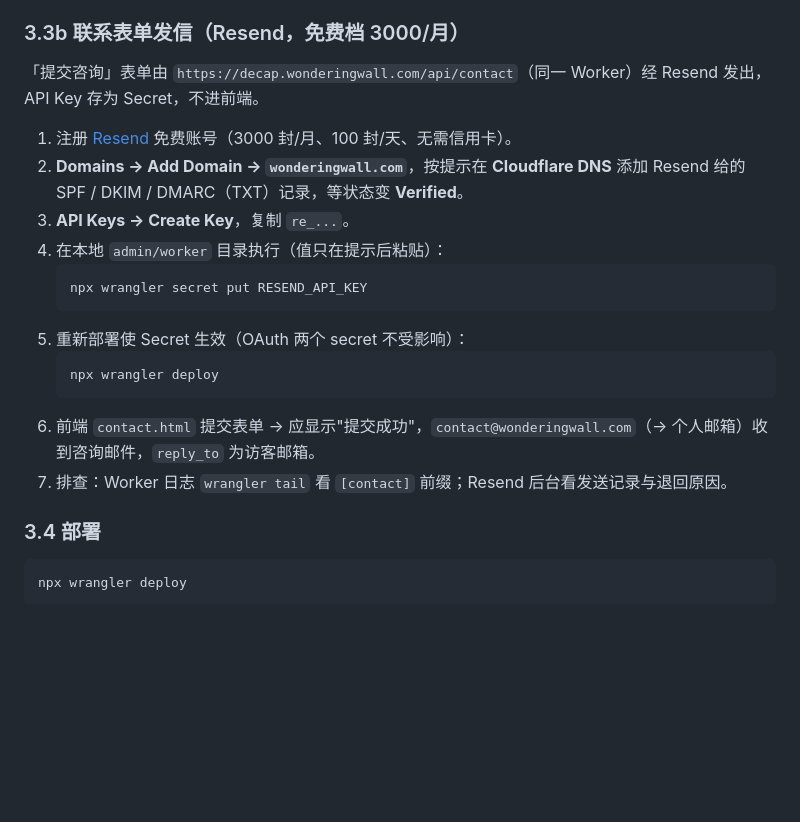
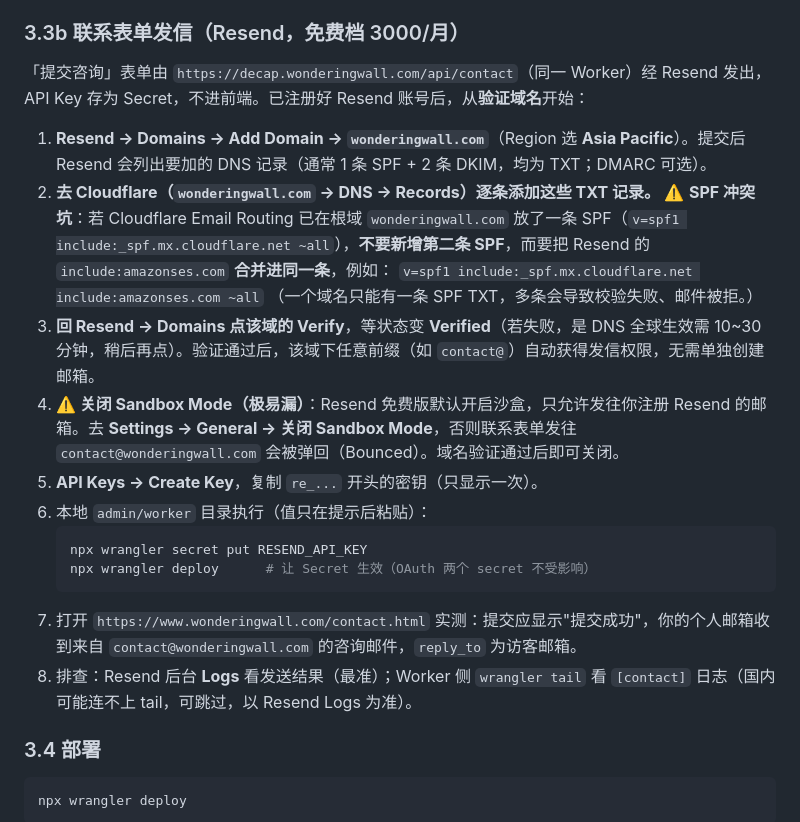
Before and after one commit to ruowen-tech/ruowen-tech.github.io, a Markdown page: admin/DEPLOY.md, the part around the change. GitHub-like rendering; blank space fills up the shorter version.

Commit message:
docs(deploy): Resend 小节补 Sandbox 关闭与 SPF 合并冲突两个实战坑

````diff
--- a/admin/DEPLOY.md
+++ b/admin/DEPLOY.md
@@ -126,21 +126,23 @@ npx wrangler secret put GITHUB_CLIENT_SECRET
 
 ### 3.3b 联系表单发信（Resend，免费档 3000/月）
 
-「提交咨询」表单由 `https://decap.wonderingwall.com/api/contact`（同一 Worker）经 Resend 发出，API Key 存为 Secret，不进前端。
+「提交咨询」表单由 `https://decap.wonderingwall.com/api/contact`（同一 Worker）经 Resend 发出，API Key 存为 Secret，不进前端。已注册好 Resend 账号后，从**验证域名**开始：
 
-1. 注册 [Resend](https://resend.com/) 免费账号（3000 封/月、100 封/天、无需信用卡）。
-2. **Domains → Add Domain → `wonderingwall.com`**，按提示在 **Cloudflare DNS** 添加 Resend 给的 SPF / DKIM / DMARC（TXT）记录，等状态变 **Verified**。
-3. **API Keys → Create Key**，复制 `re_...`。
-4. 在本地 `admin/worker` 目录执行（值只在提示后粘贴）：
+1. **Resend → Domains → Add Domain → `wonderingwall.com`**（Region 选 **Asia Pacific**）。提交后 Resend 会列出要加的 DNS 记录（通常 1 条 SPF + 2 条 DKIM，均为 TXT；DMARC 可选）。
+2. **去 Cloudflare（`wonderingwall.com` → DNS → Records）逐条添加这些 TXT 记录。**
+   ⚠️ **SPF 冲突坑**：若 Cloudflare Email Routing 已在根域 `wonderingwall.com` 放了一条 SPF（`v=spf1 include:_spf.mx.cloudflare.net ~all`），**不要新增第二条 SPF**，而要把 Resend 的 `include:amazonses.com` **合并进同一条**，例如：
+   `v=spf1 include:_spf.mx.cloudflare.net include:amazonses.com ~all`
+   （一个域名只能有一条 SPF TXT，多条会导致校验失败、邮件被拒。）
+3. **回 Resend → Domains 点该域的 Verify**，等状态变 **Verified**（若失败，是 DNS 全球生效需 10~30 分钟，稍后再点）。验证通过后，该域下任意前缀（如 `contact@`）自动获得发信权限，无需单独创建邮箱。
+4. **⚠️ 关闭 Sandbox Mode（极易漏）**：Resend 免费版默认开启沙盒，只允许发往你注册 Resend 的邮箱。去 **Settings → General → 关闭 Sandbox Mode**，否则联系表单发往 `contact@wonderingwall.com` 会被弹回（Bounced）。域名验证通过后即可关闭。
+5. **API Keys → Create Key**，复制 `re_...` 开头的密钥（只显示一次）。
+6. 本地 `admin/worker` 目录执行（值只在提示后粘贴）：
    ```bash
    npx wrangler secret put RESEND_API_KEY
+   npx wrangler deploy      # 让 Secret 生效（OAuth 两个 secret 不受影响）
    ```
-5. 重新部署使 Secret 生效（OAuth 两个 secret 不受影响）：
-   ```bash
-   npx wrangler deploy
-   ```
-6. 前端 `contact.html` 提交表单 → 应显示"提交成功"，`contact@wonderingwall.com`（→ 个人邮箱）收到咨询邮件，`reply_to` 为访客邮箱。
-7. 排查：Worker 日志 `wrangler tail` 看 `[contact]` 前缀；Resend 后台看发送记录与退回原因。
+7. 打开 `https://www.wonderingwall.com/contact.html` 实测：提交应显示"提交成功"，你的个人邮箱收到来自 `contact@wonderingwall.com` 的咨询邮件，`reply_to` 为访客邮箱。
+8. 排查：Resend 后台 **Logs** 看发送结果（最准）；Worker 侧 `wrangler tail` 看 `[contact]` 日志（国内可能连不上 tail，可跳过，以 Resend Logs 为准）。
 
 ### 3.4 部署
 
````
